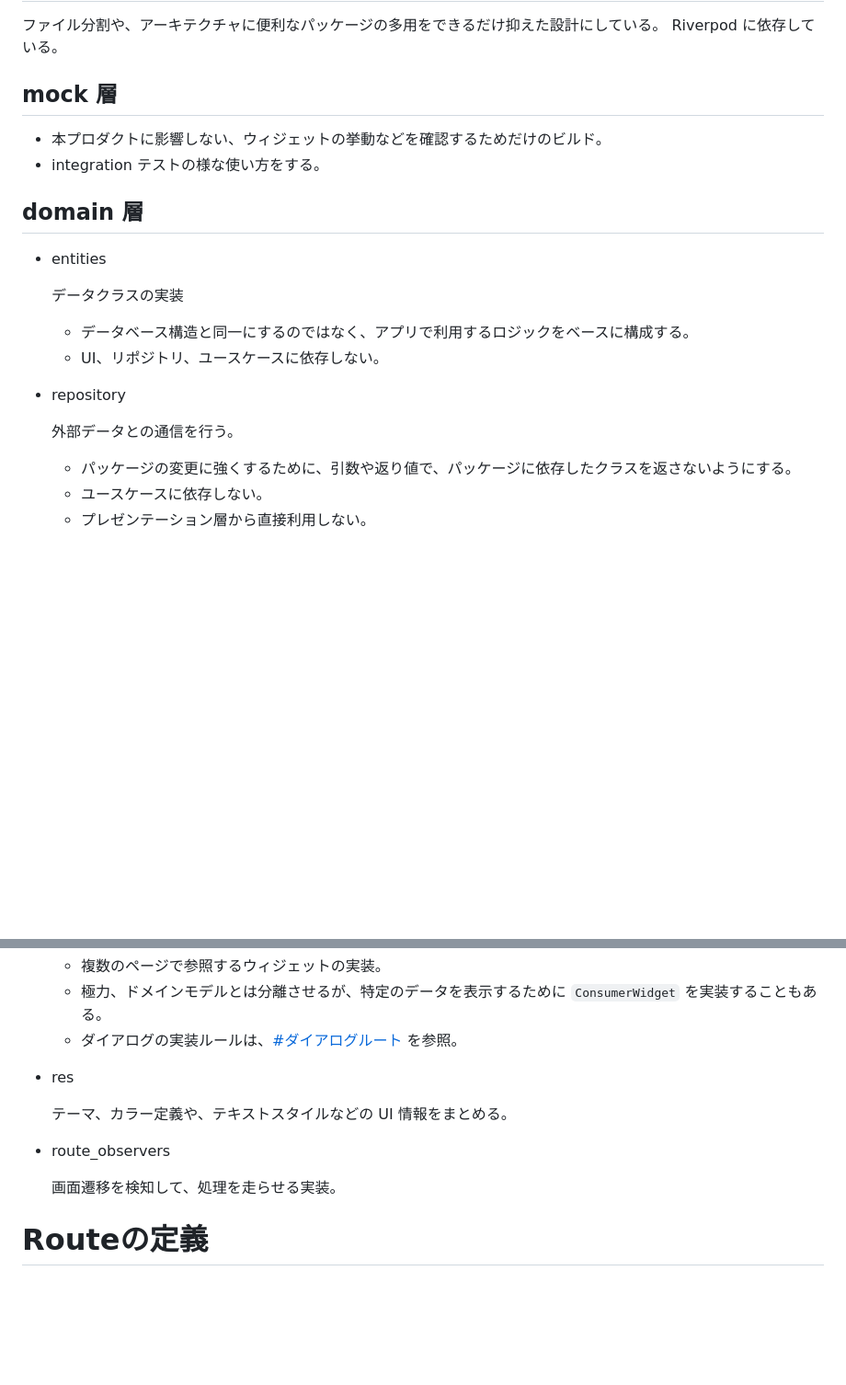
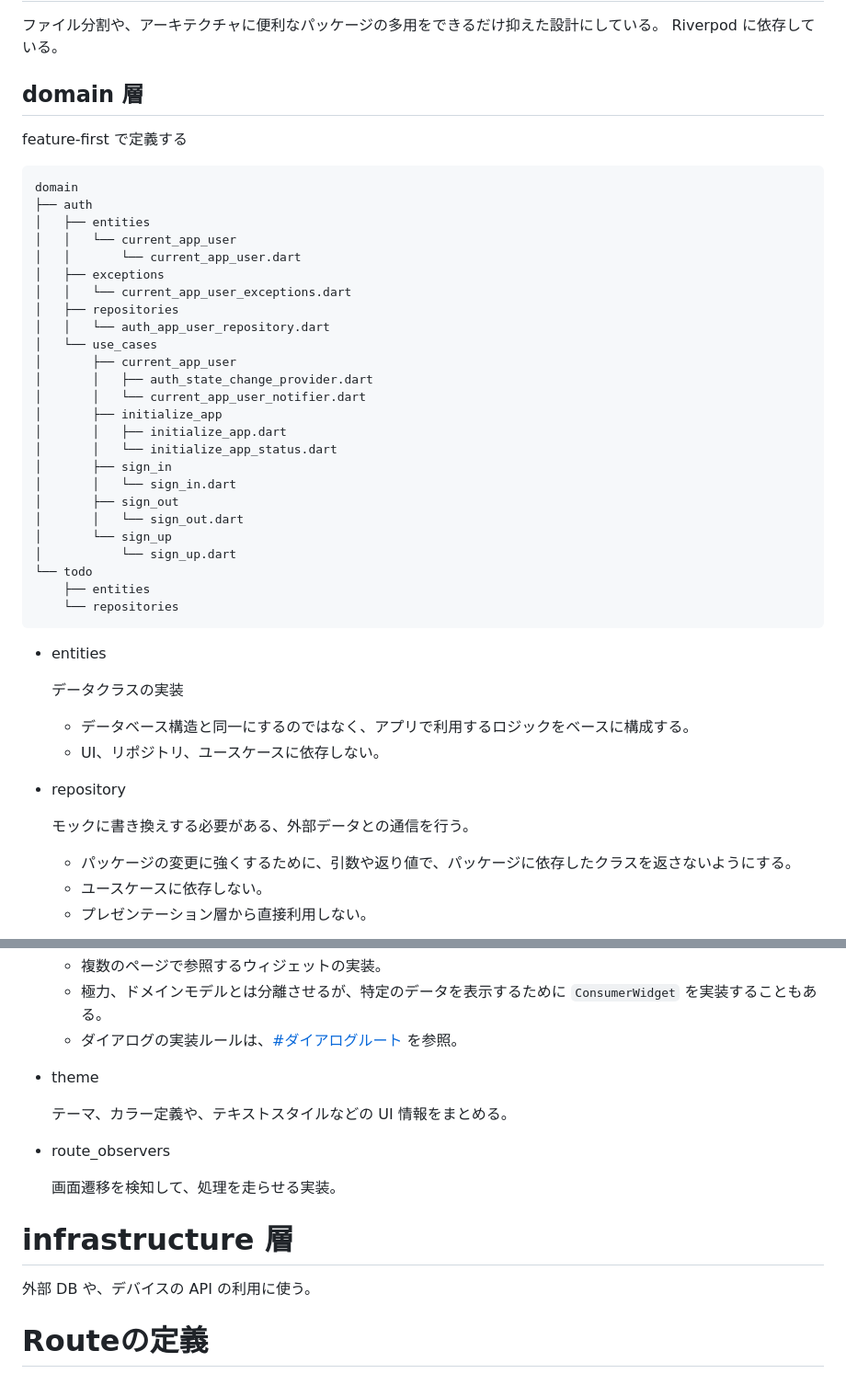
Before and after one commit to DRIGLO-Inc/hackathon_flutter_202309, a Markdown page: _documents/development_guidelines/architecture_guideline.md, 2 parts joined by grey strips. Shown at 92% size. Drawn GitHub-style; blank space fills up the shorter version.

````diff
--- a/_documents/development_guidelines/architecture_guideline.md
+++ b/_documents/development_guidelines/architecture_guideline.md
@@ -2,11 +2,36 @@
 ファイル分割や、アーキテクチャに便利なパッケージの多用をできるだけ抑えた設計にしている。
 Riverpod に依存している。
 
-## mock 層
-  - 本プロダクトに影響しない、ウィジェットの挙動などを確認するためだけのビルド。
-  - integration テストの様な使い方をする。
+## domain 層
+  feature-first で定義する
+  ```
+  domain
+  ├── auth
+  │   ├── entities
+  │   │   └── current_app_user
+  │   │       └── current_app_user.dart
+  │   ├── exceptions
+  │   │   └── current_app_user_exceptions.dart
+  │   ├── repositories
+  │   │   └── auth_app_user_repository.dart
+  │   └── use_cases
+  │       ├── current_app_user
+  │       │   ├── auth_state_change_provider.dart
+  │       │   └── current_app_user_notifier.dart
+  │       ├── initialize_app
+  │       │   ├── initialize_app.dart
+  │       │   └── initialize_app_status.dart
+  │       ├── sign_in
+  │       │   └── sign_in.dart
+  │       ├── sign_out
+  │       │   └── sign_out.dart
+  │       └── sign_up
+  │           └── sign_up.dart
+  └── todo
+      ├── entities
+      └── repositories
+  ```
 
-## domain 層
   - entities
 
     データクラスの実装
@@ -14,7 +39,7 @@ Riverpod に依存している。
     - UI、リポジトリ、ユースケースに依存しない。
   - repository
 
-    外部データとの通信を行う。
+    モックに書き換えする必要がある、外部データとの通信を行う。
     - パッケージの変更に強くするために、引数や返り値で、パッケージに依存したクラスを返さないようにする。
     - ユースケースに依存しない。
     - プレゼンテーション層から直接利用しない。
@@ -125,12 +150,16 @@ Riverpod に依存している。
   - 複数のページで参照するウィジェットの実装。
   - 極力、ドメインモデルとは分離させるが、特定のデータを表示するために `ConsumerWidget` を実装することもある。
   - ダイアログの実装ルールは、[#ダイアログルート](#ダイアログルート) を参照。
-- res
+- theme
 
   テーマ、カラー定義や、テキストスタイルなどの UI 情報をまとめる。
 - route_observers
 
   画面遷移を検知して、処理を走らせる実装。
+
+# infrastructure 層
+外部 DB や、デバイスの API の利用に使う。
+
 
 # Routeの定義
 ## ページルート
````
